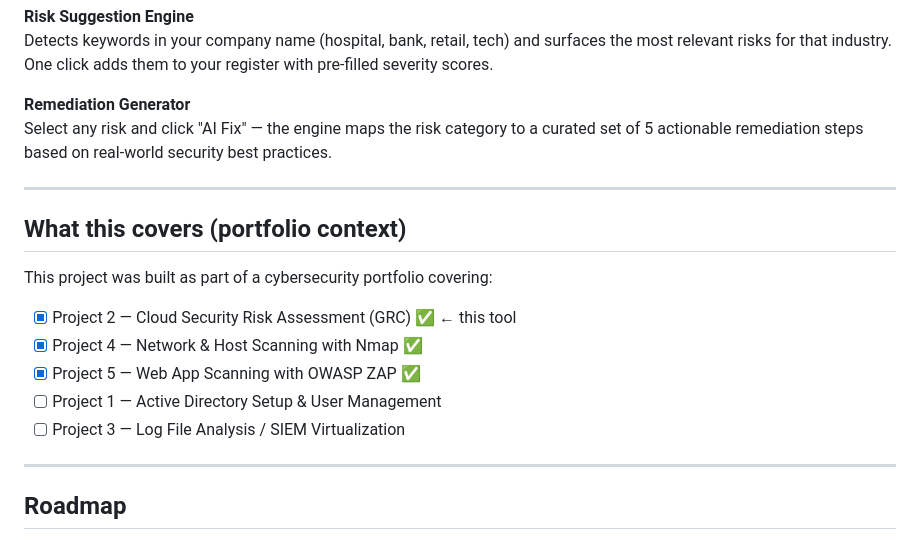
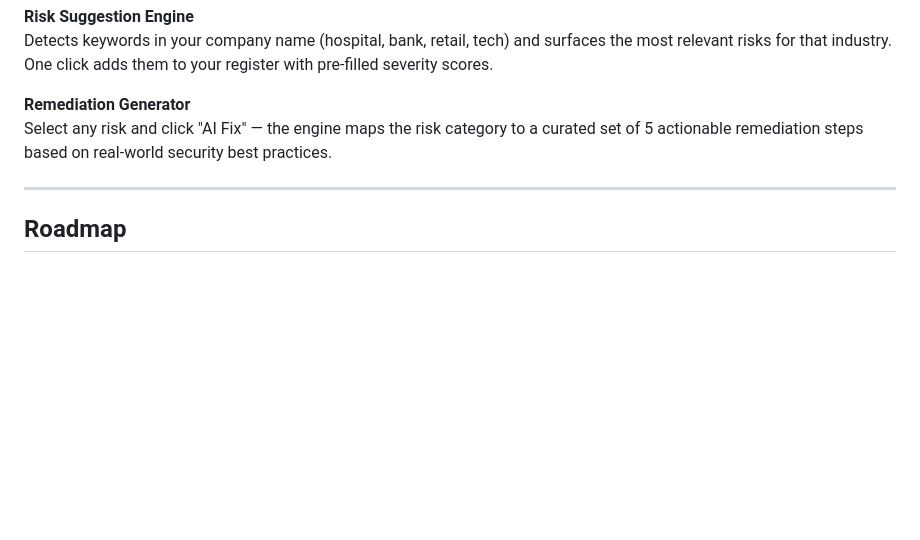
Before and after one commit to SuryaTeja2002-design/grc-risk-engine, a Markdown page: README.md, the part around the change. GitHub-like rendering; blank space fills up the shorter version.

```diff
--- a/README.md
+++ b/README.md
@@ -122,18 +122,6 @@ Select any risk and click "AI Fix" — the engine maps the risk category to a cu
 
 ---
 
-## What this covers (portfolio context)
-
-This project was built as part of a cybersecurity portfolio covering:
-
-- [x] Project 2 — Cloud Security Risk Assessment (GRC) ✅ ← this tool
-- [x] Project 4 — Network & Host Scanning with Nmap ✅
-- [x] Project 5 — Web App Scanning with OWASP ZAP ✅
-- [ ] Project 1 — Active Directory Setup & User Management
-- [ ] Project 3 — Log File Analysis / SIEM Virtualization
-
----
-
 ## Roadmap
 
 - [ ] Real Claude API integration for dynamic AI suggestions
```
